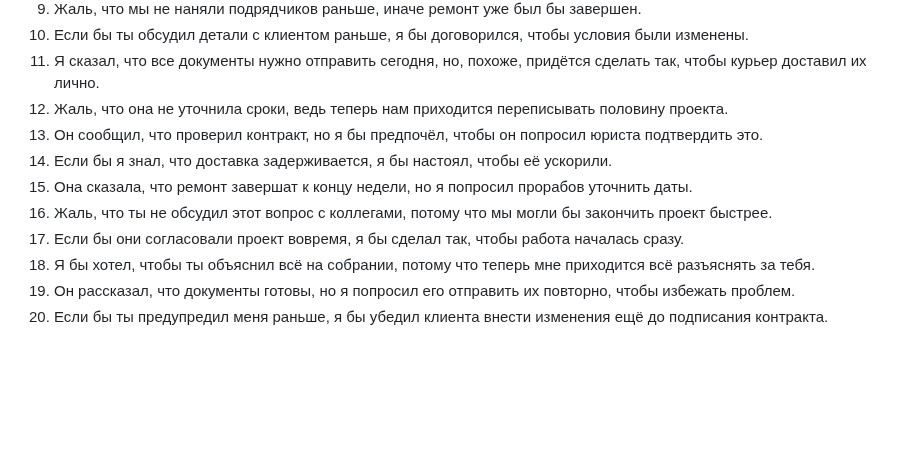
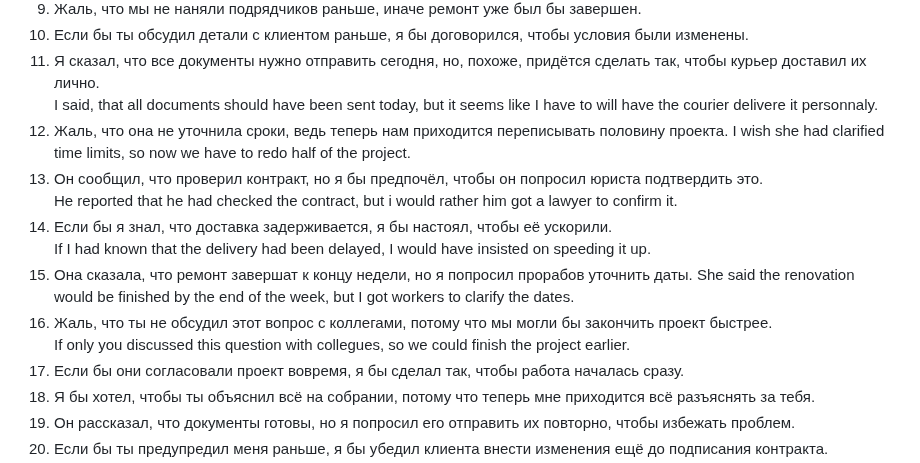
Before and after one commit to dmitry-skvortsov/English, a Markdown page: ex_cond.md, the part around the change. Drawn GitHub-style; blank space fills up the shorter version.

Commit message:
ex_cond 11-16

```diff
--- a/ex_cond.md
+++ b/ex_cond.md
@@ -9,11 +9,17 @@
 9. Жаль, что мы не наняли подрядчиков раньше, иначе ремонт уже был бы завершен.
 10. Если бы ты обсудил детали с клиентом раньше, я бы договорился, чтобы условия были изменены.
 11. Я сказал, что все документы нужно отправить сегодня, но, похоже, придётся сделать так, чтобы курьер доставил их лично.
+I said, that all documents should have been sent today, but it seems like I have to will have the courier delivere it personnaly.
 12. Жаль, что она не уточнила сроки, ведь теперь нам приходится переписывать половину проекта.
+I wish she had clarified time limits, so now we have to redo half of the project.
 13. Он сообщил, что проверил контракт, но я бы предпочёл, чтобы он попросил юриста подтвердить это.
+He reported that he had checked the contract, but i would rather him got a lawyer to confirm it.
 14. Если бы я знал, что доставка задерживается, я бы настоял, чтобы её ускорили.
+If I had known that the delivery had been delayed, I would have insisted on speeding it up.
 15. Она сказала, что ремонт завершат к концу недели, но я попросил прорабов уточнить даты.
+She said the renovation would be finished by the end of the week, but I got workers to clarify the dates.
 16. Жаль, что ты не обсудил этот вопрос с коллегами, потому что мы могли бы закончить проект быстрее.
+If only you discussed this question with collegues, so we could finish the project earlier.
 17. Если бы они согласовали проект вовремя, я бы сделал так, чтобы работа началась сразу.
 18. Я бы хотел, чтобы ты объяснил всё на собрании, потому что теперь мне приходится всё разъяснять за тебя.
 19. Он рассказал, что документы готовы, но я попросил его отправить их повторно, чтобы избежать проблем.
```
